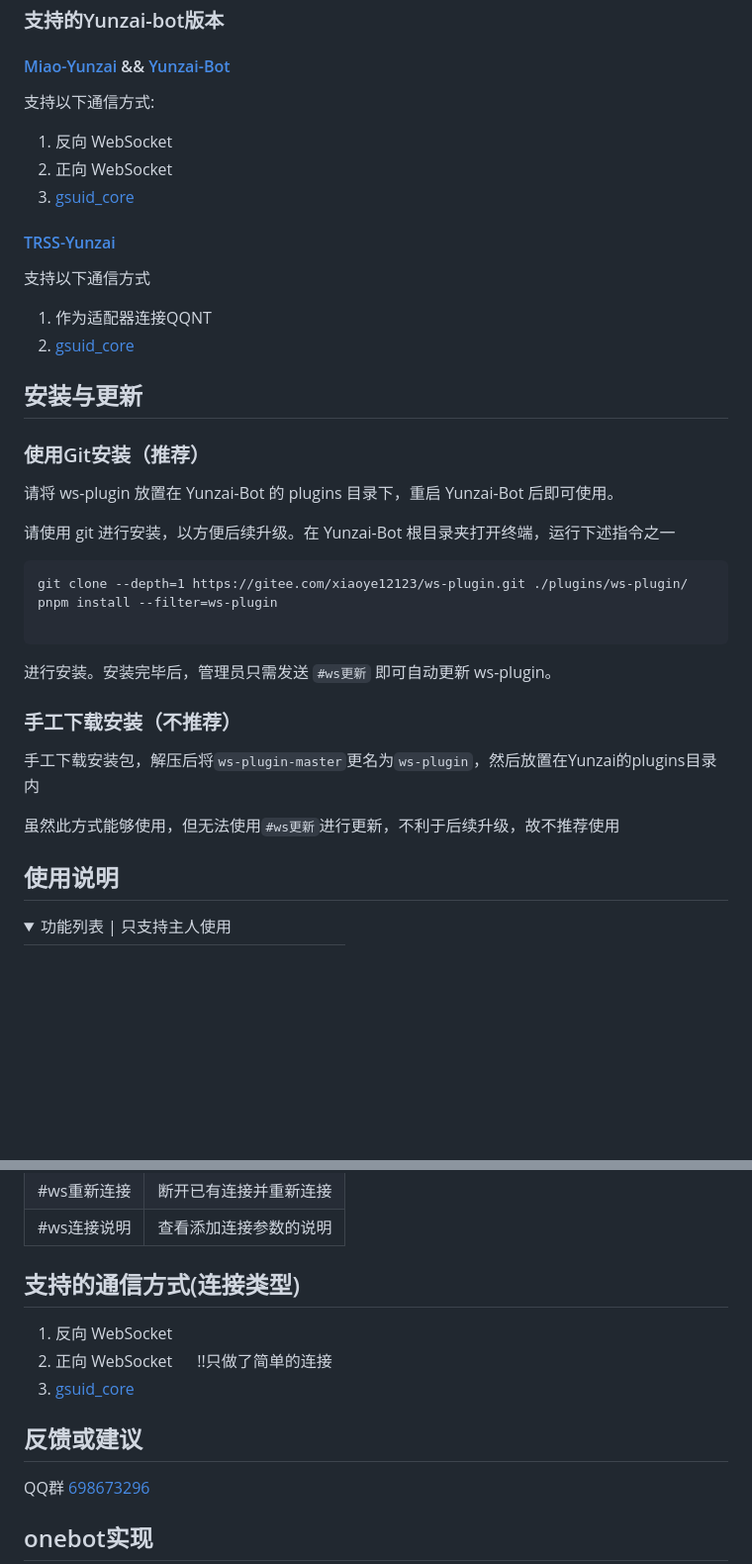
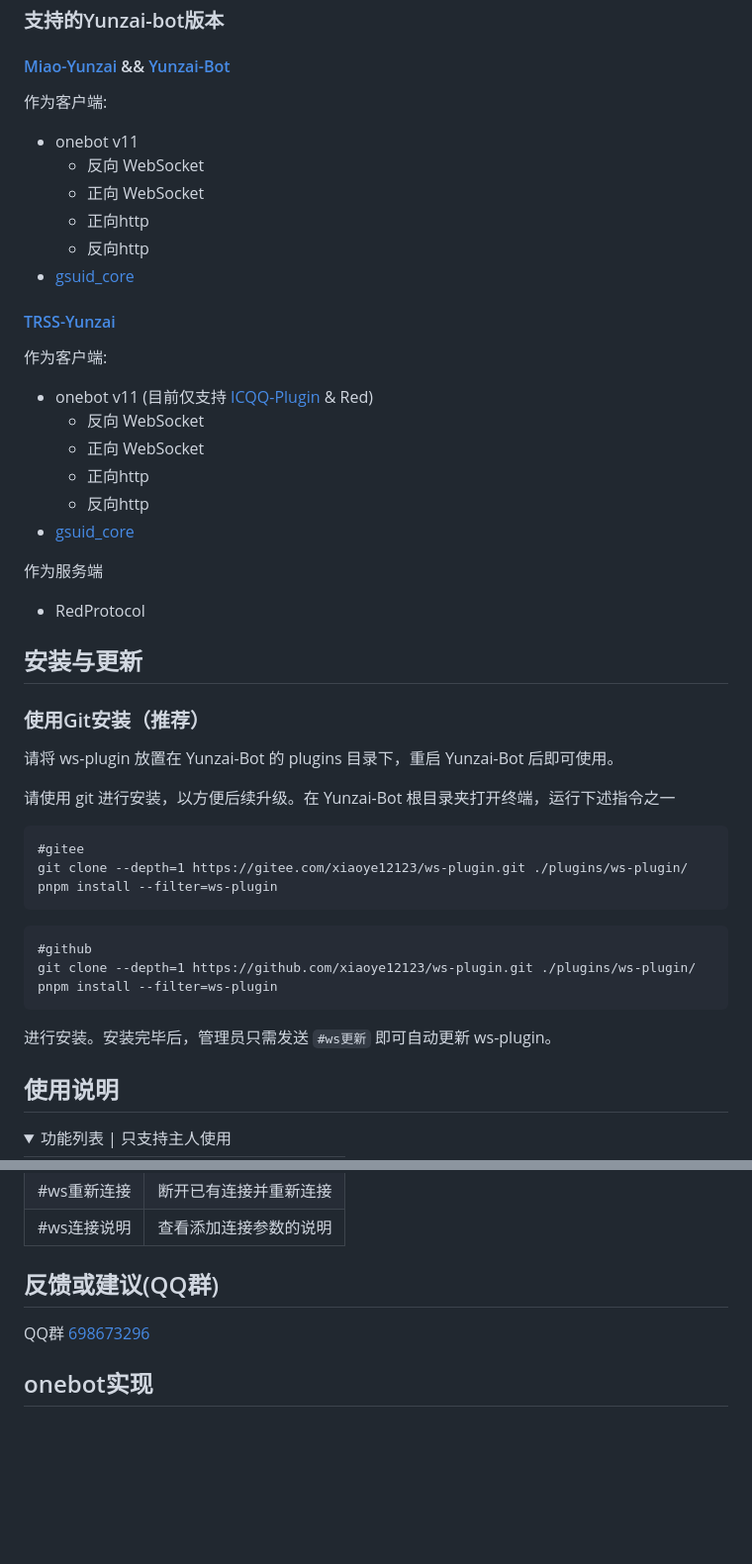
Before and after one commit to XasYer/ws-plugin, a Markdown page: README.md, 2 parts joined by grey strips. Shown at 99% size. GitHub-like rendering; folded sections open; blank space fills up the shorter version.

````diff
--- a/README.md
+++ b/README.md
@@ -15,16 +15,26 @@ OneBot 是一个聊天机器人应用接口标准，旨在统一不同聊天平
 
 #### [Miao-Yunzai](https://gitee.com/yoimiya-kokomi/Miao-Yunzai) && [Yunzai-Bot](https://gitee.com/yoimiya-kokomi/Yunzai-Bot)
 
-支持以下通信方式:
-  1.  反向 WebSocket
-  2.  正向 WebSocket
-  3.  [gsuid_core](https://github.com/Genshin-bots/gsuid_core)
+作为客户端:
+  - onebot v11
+    -  反向 WebSocket
+    -  正向 WebSocket
+    -  正向http
+    -  反向http
+  -  [gsuid_core](https://github.com/Genshin-bots/gsuid_core)
 
 #### [TRSS-Yunzai](https://gitee.com/TimeRainStarSky/Yunzai)
 
-支持以下通信方式
-  1. 作为适配器连接QQNT
-  2. [gsuid_core](https://github.com/Genshin-bots/gsuid_core)
+作为客户端:
+  - onebot v11 (目前仅支持 [ICQQ-Plugin](https://gitee.com/TimeRainStarSky/Yunzai-ICQQ-Plugin) & Red)
+    -  反向 WebSocket
+    -  正向 WebSocket
+    -  正向http
+    -  反向http
+  -  [gsuid_core](https://github.com/Genshin-bots/gsuid_core)
+
+作为服务端
+  - RedProtocol
 
 ## 安装与更新
 
@@ -35,18 +45,17 @@ OneBot 是一个聊天机器人应用接口标准，旨在统一不同聊天平
 请使用 git 进行安装，以方便后续升级。在 Yunzai-Bot 根目录夹打开终端，运行下述指令之一
 
 ```
+#gitee
 git clone --depth=1 https://gitee.com/xiaoye12123/ws-plugin.git ./plugins/ws-plugin/
 pnpm install --filter=ws-plugin
-
+```
+```
+#github
+git clone --depth=1 https://github.com/xiaoye12123/ws-plugin.git ./plugins/ws-plugin/
+pnpm install --filter=ws-plugin
 ```
 
 进行安装。安装完毕后，管理员只需发送 `#ws更新` 即可自动更新 ws-plugin。
-
-### 手工下载安装（不推荐）
-
-手工下载安装包，解压后将`ws-plugin-master`更名为`ws-plugin`，然后放置在Yunzai的plugins目录内
-
-虽然此方式能够使用，但无法使用`#ws更新`进行更新，不利于后续升级，故不推荐使用
 
 ## 使用说明
 
@@ -67,13 +76,7 @@ pnpm install --filter=ws-plugin
 
 </details>
 
-## 支持的通信方式(连接类型)
-
-1. 反向 WebSocket
-2. 正向 WebSocket  &nbsp;&nbsp;&nbsp;&nbsp;&nbsp;!!只做了简单的连接
-3. [gsuid_core](https://github.com/Genshin-bots/gsuid_core)
-
-## 反馈或建议
+## 反馈或建议(QQ群)
 
 QQ群 [698673296](http://qm.qq.com/cgi-bin/qm/qr?_wv=1027&k=0xSHDCUDrVbiOKe7ksEi5xpxdmJj8VRT&authKey=gnMoAHGtaQcqlGg50M%2B6QvIvKsyzMrPymK0FjIxCe7mdzUM8rSIi2jvxWczaZEU5&noverify=0&group_code=698673296)
 
````
